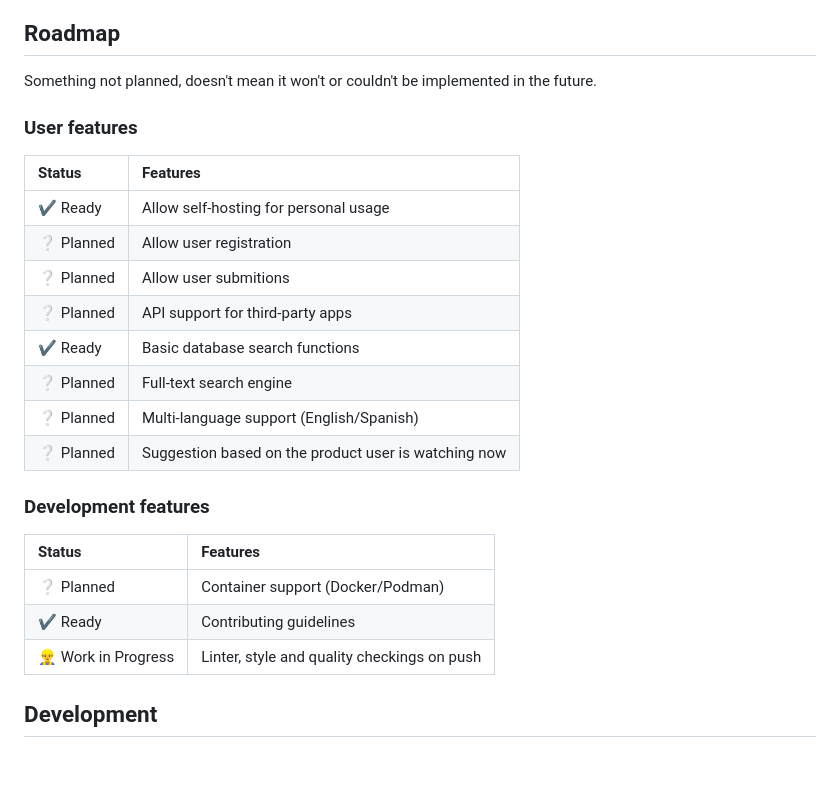
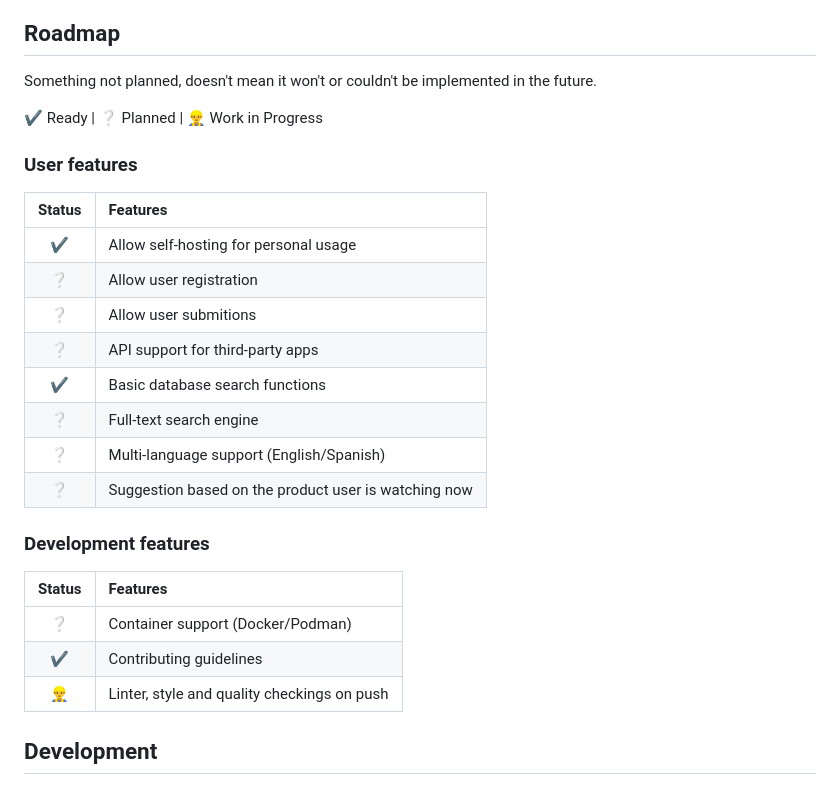
Before and after one commit to JuanjoSalvador/groceries-app, a Markdown page: README.md, the part around the change. GitHub-like rendering; blank space fills up the shorter version.

```diff
--- a/README.md
+++ b/README.md
@@ -9,28 +9,30 @@ Current version is v0.0.1
 ## Roadmap
 Something not planned, doesn't mean it won't or couldn't be implemented in the future.
 
+✔ Ready | ❔ Planned | 👷‍♂️ Work in Progress
+
 ### User features
 
 | Status | Features |
-|:-------|:---------|
-✔ Ready | Allow self-hosting for personal usage
-❔ Planned | Allow user registration
-❔ Planned | Allow user submitions
-❔ Planned | API support for third-party apps
-✔ Ready | Basic database search functions
-❔ Planned | Full-text search engine
-❔ Planned | Multi-language support (English/Spanish)
-❔ Planned | Suggestion based on the product user is watching now
+|:-------:|:---------|
+✔ | Allow self-hosting for personal usage
+❔ | Allow user registration
+❔ | Allow user submitions
+❔ | API support for third-party apps
+✔ | Basic database search functions
+❔ | Full-text search engine
+❔ | Multi-language support (English/Spanish)
+❔ | Suggestion based on the product user is watching now
 
 
 
 ### Development features
 
 |Status | Features |
-|:------|:---------|
-❔ Planned | Container support (Docker/Podman)
-✔ Ready  | Contributing guidelines
-👷‍♂️ Work in Progress | Linter, style and quality checkings on push
+|:------:|:---------|
+❔ | Container support (Docker/Podman)
+✔ | Contributing guidelines
+👷‍♂️ | Linter, style and quality checkings on push
 
 
 ## Development
```
